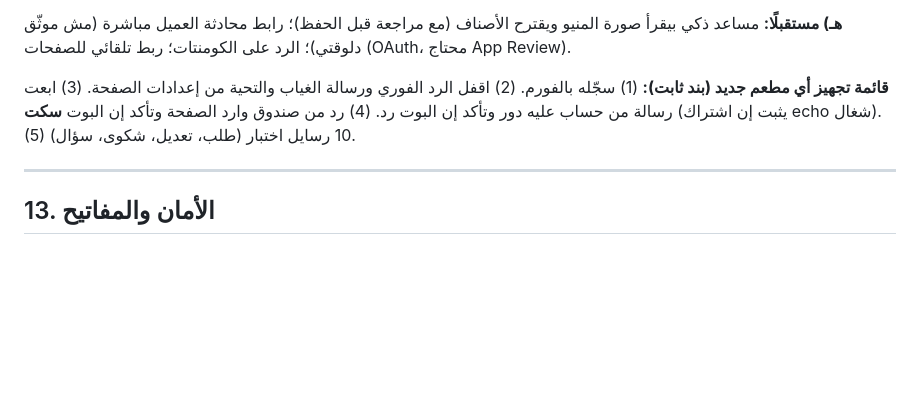
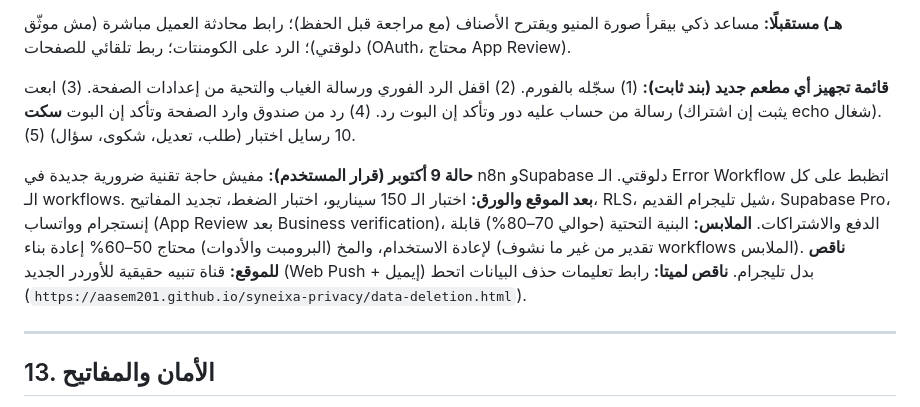
Before and after one commit to seif201008-afk/-, a Markdown page: ملف-التسليم-الشامل.md, the part around the change. Rendered like a GitHub page; blank space fills up the shorter version.

Commit message:
Handoff: record 9 Oct status and decisions
Co-Authored-By: Claude Sonnet 5.5 <noreply@anthropic.com>
Claude-Session: https://claude.ai/code/session_01TNB4cdvDkocSVrW4xUSWjr

```diff
--- a/ملف-التسليم-الشامل.md
+++ b/ملف-التسليم-الشامل.md
@@ -322,6 +322,8 @@
 
 **قائمة تجهيز أي مطعم جديد (بند ثابت):** (1) سجّله بالفورم. (2) اقفل الرد الفوري ورسالة الغياب والتحية من إعدادات الصفحة. (3) ابعت رسالة من حساب عليه دور وتأكد إن البوت رد. (4) رد من صندوق وارد الصفحة وتأكد إن البوت **سكت** (يثبت إن اشتراك echo شغال). (5) 10 رسايل اختبار (طلب، تعديل، شكوى، سؤال).
 
+**حالة 9 أكتوبر (قرار المستخدم):** مفيش حاجة تقنية ضرورية جديدة في n8n وSupabase دلوقتي. الـ Error Workflow اتظبط على كل الـ workflows. **بعد الموقع والورق:** اختبار الـ 150 سيناريو، اختبار الضغط، تجديد المفاتيح، RLS، شيل تليجرام القديم، Supabase Pro، إنستجرام وواتساب (App Review بعد Business verification)، الدفع والاشتراكات. **الملابس:** البنية التحتية (حوالي 70–80%) قابلة لإعادة الاستخدام، والمخ (البرومبت والأدوات) محتاج 50–60% إعادة بناء (تقدير من غير ما نشوف workflows الملابس). **ناقص للموقع:** قناة تنبيه حقيقية للأوردر الجديد (Web Push + إيميل) بدل تليجرام. **ناقص لميتا:** رابط تعليمات حذف البيانات اتحط (`https://aasem201.github.io/syneixa-privacy/data-deletion.html`).
+
 ---
 
 ## 13. الأمان والمفاتيح
```
